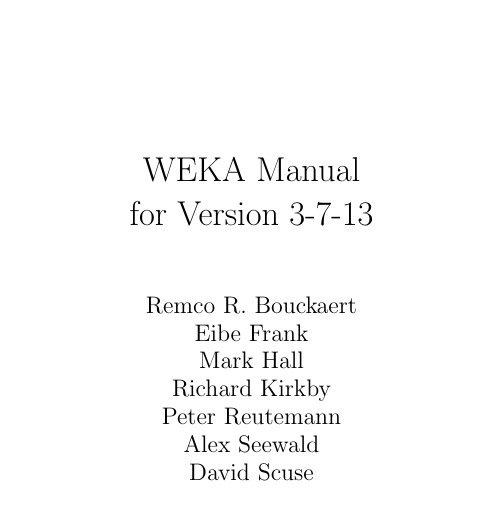
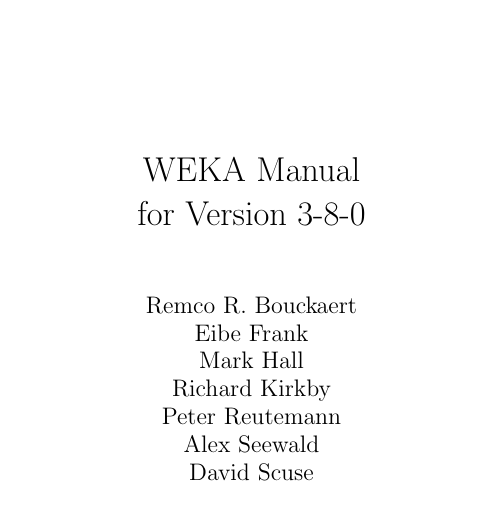
Before and after one commit to Waikato/weka-3.8, a LaTeX thesis (wekadocs/manual/manual.tex): part of page 1 of 357, cut so that both start at the same text. Compiled offline with pdfLaTeX.

Commit message:
Version is 3-8-0
git-svn-id: https://svn.cms.waikato.ac.nz/svn/weka/branches/stable-3-8@12763 e0a1b77d-ad91-4216-81b1-defd5f83fa92

```diff
--- a/wekadocs/manual/manual.tex
+++ b/wekadocs/manual/manual.tex
@@ -25,7 +25,7 @@
 \input{hyphenation}
 \input{extensions}
 
-\title{\epsfig{file=images/coat_of_arms.eps,width=10cm}\vspace{3cm}\\WEKA Manual\\for Version 3-7-13}
+\title{\epsfig{file=images/coat_of_arms.eps,width=10cm}\vspace{3cm}\\WEKA Manual\\for Version 3-8-0}
 \author{Remco R. Bouckaert\\Eibe Frank\\Mark Hall\\Richard Kirkby\\Peter Reutemann\\Alex Seewald\\David Scuse}
 
 \setcounter{secnumdepth}{3}
```
